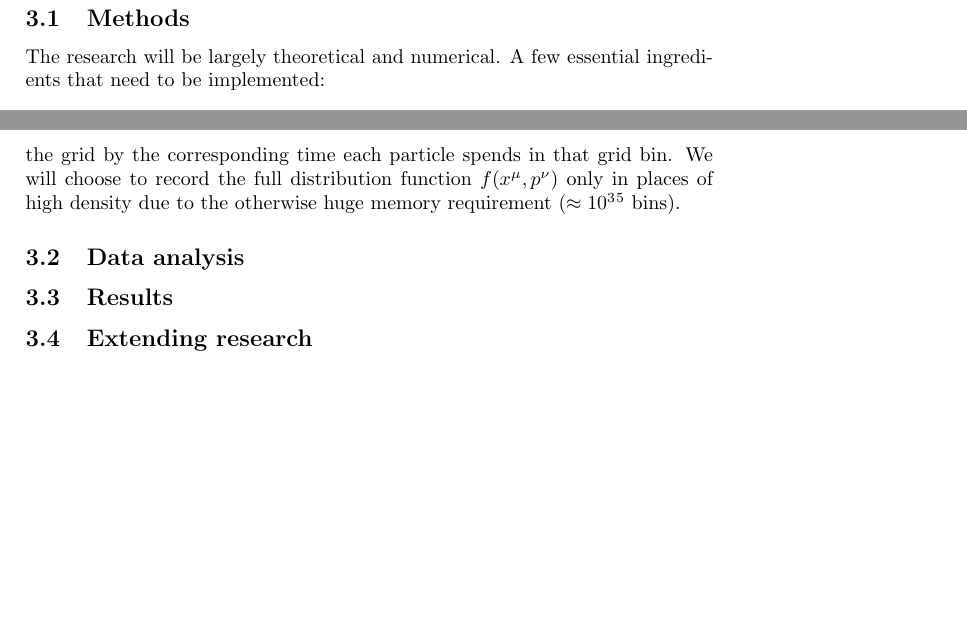
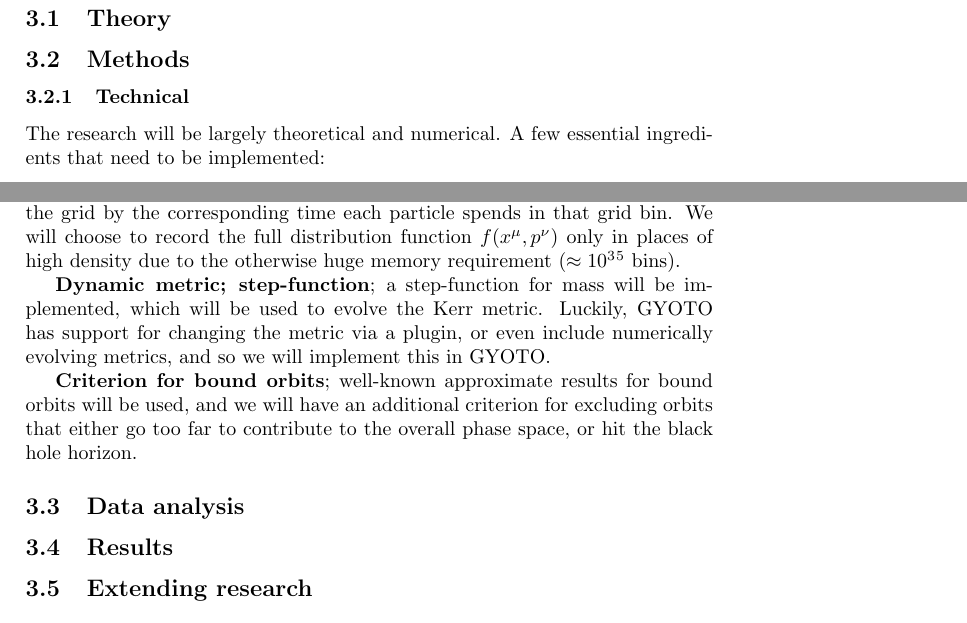
Before and after one commit to ohannuks/cuhk-dark-matter, a LaTeX paper (proposal/proposal.tex): two parts of pages 2 and 3 of 3, joined at a grey line, cut at the place of the change, the shorter picture padded with empty space. Compiled offline with pdfLaTeX.

Commit message:
Modified proposal

```diff
--- a/proposal/proposal.tex
+++ b/proposal/proposal.tex
@@ -210,6 +210,10 @@ For adiabatic growth, we may choose to simulate a spike distribution extracted f
 study \citep{Sadeghian_Ferrer_Will_2013}. The post-processing, calculating either photon or neutrino signal, will be done with the tools provided by GYOTO for ray-tracing and
 calculating photon emissions.
 
+\subsection{Theory}
+
+% Include very detailed process of how we get from step A to step B; this section and the Methods section should ideally complement each other
+
 \subsection{Methods}
 
 % GYOTO ray-tracer
@@ -218,6 +222,8 @@ calculating photon emissions.
 % A few relevant equations with explanations
 % For the future: Local consequences? A few words should suffice and should still be within the scope of this proposal
 % Note: we should have something more novel and exciting here
+
+\subsubsection{Technical}
 
 The research will be largely theoretical and numerical. A few essential ingredients that need to be implemented:
 
@@ -242,11 +249,25 @@ We will implement the distribution function on a binned grid by assigning a weig
 that grid bin. We will choose to record the full distribution function $f(x^\mu,p^\nu)$ only in places of high density due to the otherwise
 huge memory requirement ($\approx 10^3^5$ bins).
 
+\textbf{Dynamic metric; step-function}; a step-function for mass will be implemented, which will be used to evolve the Kerr metric.
+Luckily, GYOTO has support for changing the metric via a plugin, or even include numerically evolving metrics, and so we will
+implement this in GYOTO.
+
+\textbf{Criterion for bound orbits}; well-known approximate results for bound orbits will be used, and we will have an additional criterion
+for excluding orbits that either go too far to contribute to the overall phase space, or hit the black hole horizon.
+
+% Note: we have not really discussed this, so don't say anything yet.
+% Note: Annihilation should be possible to do during the construction of phase space, and during/after the evolution phase in a more realistic
+%manner (e.g. Boltzmann equation)
+% \textbf{Annihilation}; We will implement annihilation mechanism as a post-processing tool once a stable state mentioned in section
+% \ref{ssec:methods_theory}, by modifying the distribution function.
+
 
 \subsection{Data analysis}
 
 % Previous detection efforts should be here; try to avoid involving too much observations. The basic equations for e.g. neutrino flux were already made in both \citep{GS_2009} and Schnittman's paper.
 % Note: GYOTO offers ray-tracing and constructing images so obviously it should be used here
+% TODO: Re-read the 2011 Vincent GYOTO article and execute a few sample codes in GYOTO
 
 \subsection{Results}
 
```
Also changed, not shown: proposal/proposal.tex (1 more changed lines).
